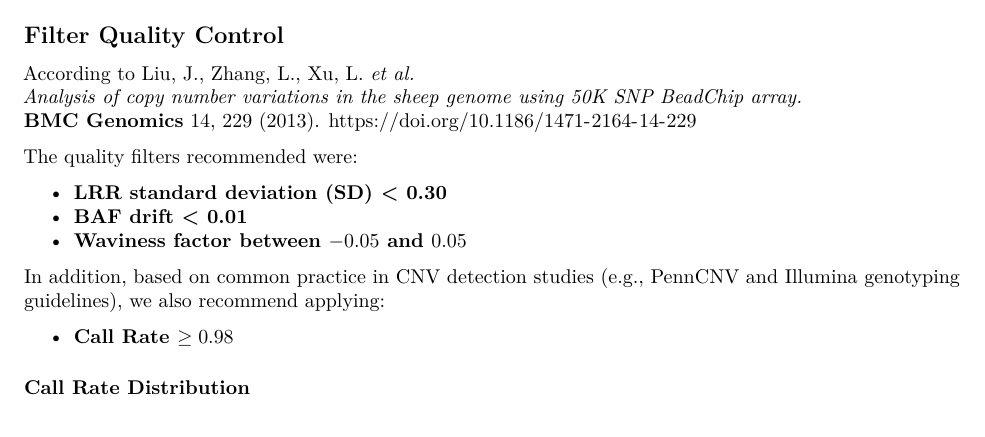
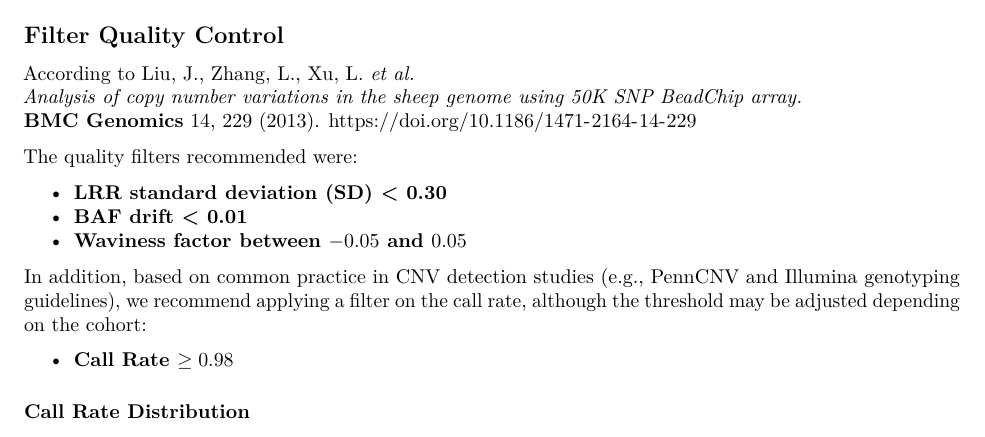
Before and after one commit to JacquemontLab/CNV-Caller, an R Markdown document (modules/qc_report_pdf/resources/bin/sample_qc_report.Rmd): part of page 1 of 2, cut so that both start at the same text. Rendered offline with R 4.5, knitr and Pandoc, then LaTeX, with nearby package versions; some code elsewhere in the file could not run offline.

Commit message:
Update sample_qc_report.Rmd modify one recommandation

```diff
--- a/modules/qc_report_pdf/resources/bin/sample_qc_report.Rmd
+++ b/modules/qc_report_pdf/resources/bin/sample_qc_report.Rmd
@@ -86,7 +86,7 @@ The quality filters recommended were:
 - **Waviness factor between $-0.05$ and $0.05$**
 
 
-In addition, based on common practice in CNV detection studies (e.g., PennCNV and Illumina genotyping guidelines), we also recommend applying:
+In addition, based on common practice in CNV detection studies (e.g., PennCNV and Illumina genotyping guidelines), we recommend applying a filter on the call rate, although the threshold may be adjusted depending on the cohort:
 
 - **Call Rate $\ge 0.98$**
 
```
